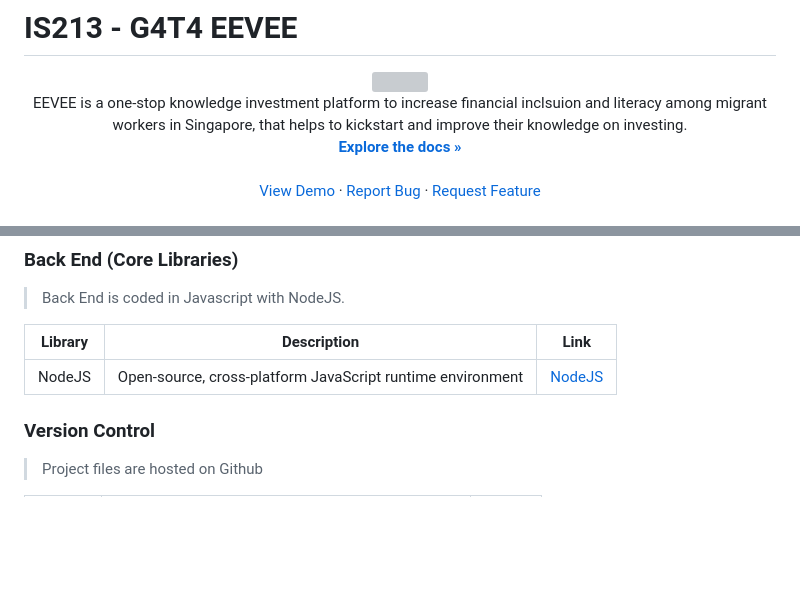
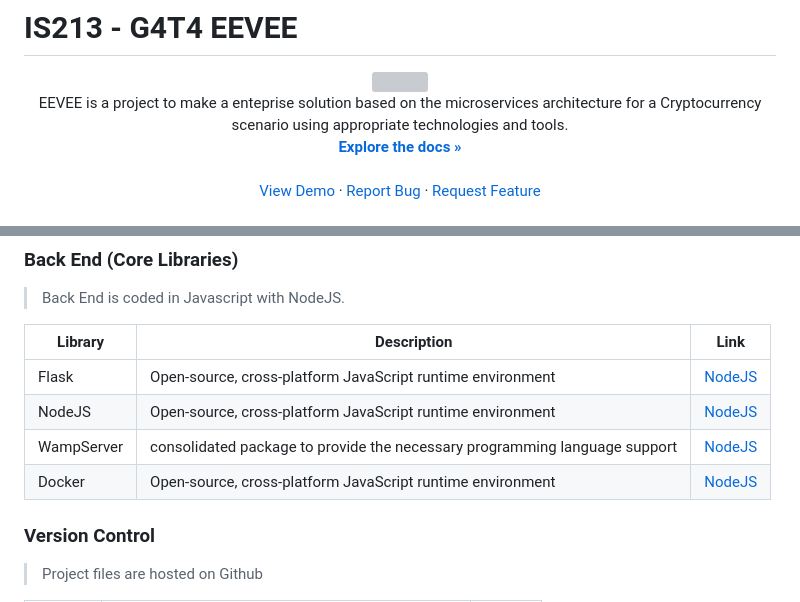
Before and after one commit to Janeleq/Eevee-Trading, a Markdown page: README.md, 2 parts joined by grey strips. GitHub-like rendering; blank space fills up the shorter version; grey boxes are pictures that could not be loaded.

```diff
--- a/README.md
+++ b/README.md
@@ -11,7 +11,7 @@
 <!--<h3 align="center">Mikro</h3> -->
 
   <p align="center">
-    EEVEE is a one-stop knowledge investment platform to increase financial inclsuion and literacy among migrant workers in Singapore, that helps to kickstart and improve their knowledge on investing.
+    EEVEE is a project to make a enteprise solution based on the microservices architecture for a Cryptocurrency scenario using appropriate technologies and tools.
     <br />
     <a href="https://github.com/qwtan98/DJMV-IS216Project"><strong>Explore the docs »</strong></a>
     <br />
@@ -129,7 +129,10 @@ Mikro is a one-stop knowledge investment platform to increase financial inclsuio
 
 | Library | Description                                                | Link                             |
 | ------- | ---------------------------------------------------------- | -------------------------------- |
+| Flask  | Open-source, cross-platform JavaScript runtime environment | [NodeJS](https://nodejs.org/en/) |
 | NodeJS  | Open-source, cross-platform JavaScript runtime environment | [NodeJS](https://nodejs.org/en/) |
+| WampServer  | consolidated package to provide the necessary programming language support | [NodeJS](https://nodejs.org/en/)|
+| Docker  | Open-source, cross-platform JavaScript runtime environment | [NodeJS](https://nodejs.org/en/) |
 
 ### Version Control
 
```
